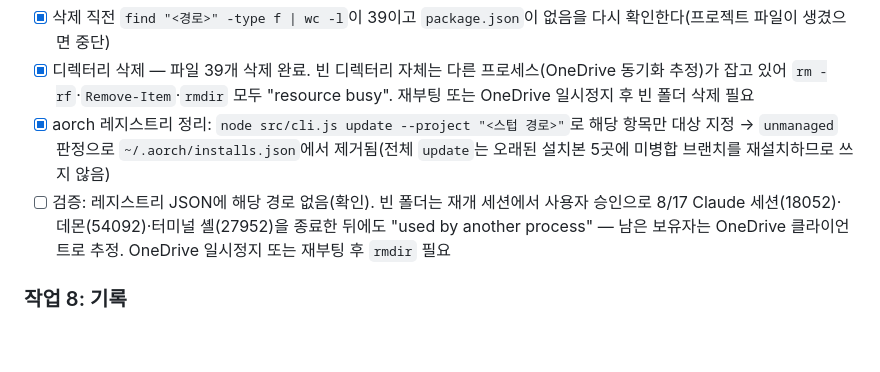
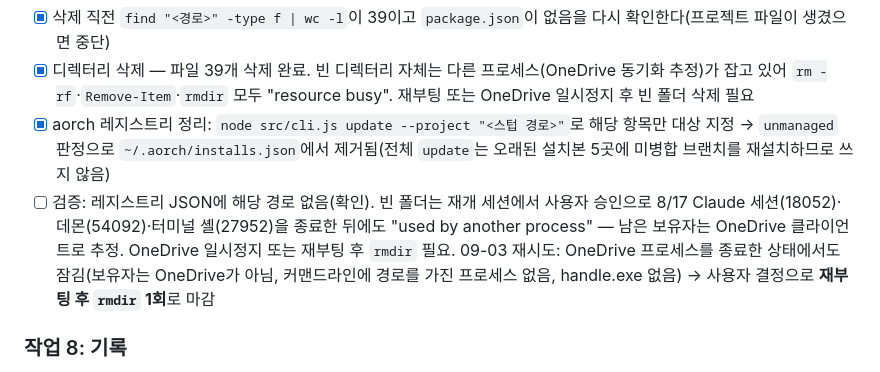
Before and after one commit to rhsha-gif/-, a Markdown page: docs/plans/2026-09-02-usage-tuning.md, the part around the change. Drawn GitHub-style; blank space fills up the shorter version.

Commit message:
docs(usage-tuning): record that the OneDrive study agent folder needs a reboot to remove
Co-Authored-By: Claude Fable 5.1 <noreply@anthropic.com>
Claude-Session: https://claude.ai/code/session_01E7FvdMb2yLcUjqyKNkXwN1

```diff
--- a/docs/plans/2026-09-02-usage-tuning.md
+++ b/docs/plans/2026-09-02-usage-tuning.md
@@ -75,7 +75,7 @@ cd "C:/dev/study-agent" && npm run verify                 # study-agent CLAUDE.m
 - [x] 삭제 직전 `find "<경로>" -type f | wc -l`이 39이고 `package.json`이 없음을 다시 확인한다(프로젝트 파일이 생겼으면 중단)
 - [x] 디렉터리 삭제 — 파일 39개 삭제 완료. 빈 디렉터리 자체는 다른 프로세스(OneDrive 동기화 추정)가 잡고 있어 `rm -rf`·`Remove-Item`·`rmdir` 모두 "resource busy". 재부팅 또는 OneDrive 일시정지 후 빈 폴더 삭제 필요
 - [x] aorch 레지스트리 정리: `node src/cli.js update --project "<스텁 경로>"`로 해당 항목만 대상 지정 → `unmanaged` 판정으로 `~/.aorch/installs.json`에서 제거됨(전체 `update`는 오래된 설치본 5곳에 미병합 브랜치를 재설치하므로 쓰지 않음)
-- [ ] 검증: 레지스트리 JSON에 해당 경로 없음(확인). 빈 폴더는 재개 세션에서 사용자 승인으로 8/17 Claude 세션(18052)·데몬(54092)·터미널 셸(27952)을 종료한 뒤에도 "used by another process" — 남은 보유자는 OneDrive 클라이언트로 추정. OneDrive 일시정지 또는 재부팅 후 `rmdir` 필요
+- [ ] 검증: 레지스트리 JSON에 해당 경로 없음(확인). 빈 폴더는 재개 세션에서 사용자 승인으로 8/17 Claude 세션(18052)·데몬(54092)·터미널 셸(27952)을 종료한 뒤에도 "used by another process" — 남은 보유자는 OneDrive 클라이언트로 추정. OneDrive 일시정지 또는 재부팅 후 `rmdir` 필요. 09-03 재시도: OneDrive 프로세스를 종료한 상태에서도 잠김(보유자는 OneDrive가 아님, 커맨드라인에 경로를 가진 프로세스 없음, handle.exe 없음) → 사용자 결정으로 **재부팅 후 `rmdir` 1회**로 마감
 
 ### 작업 8: 기록
 
```
